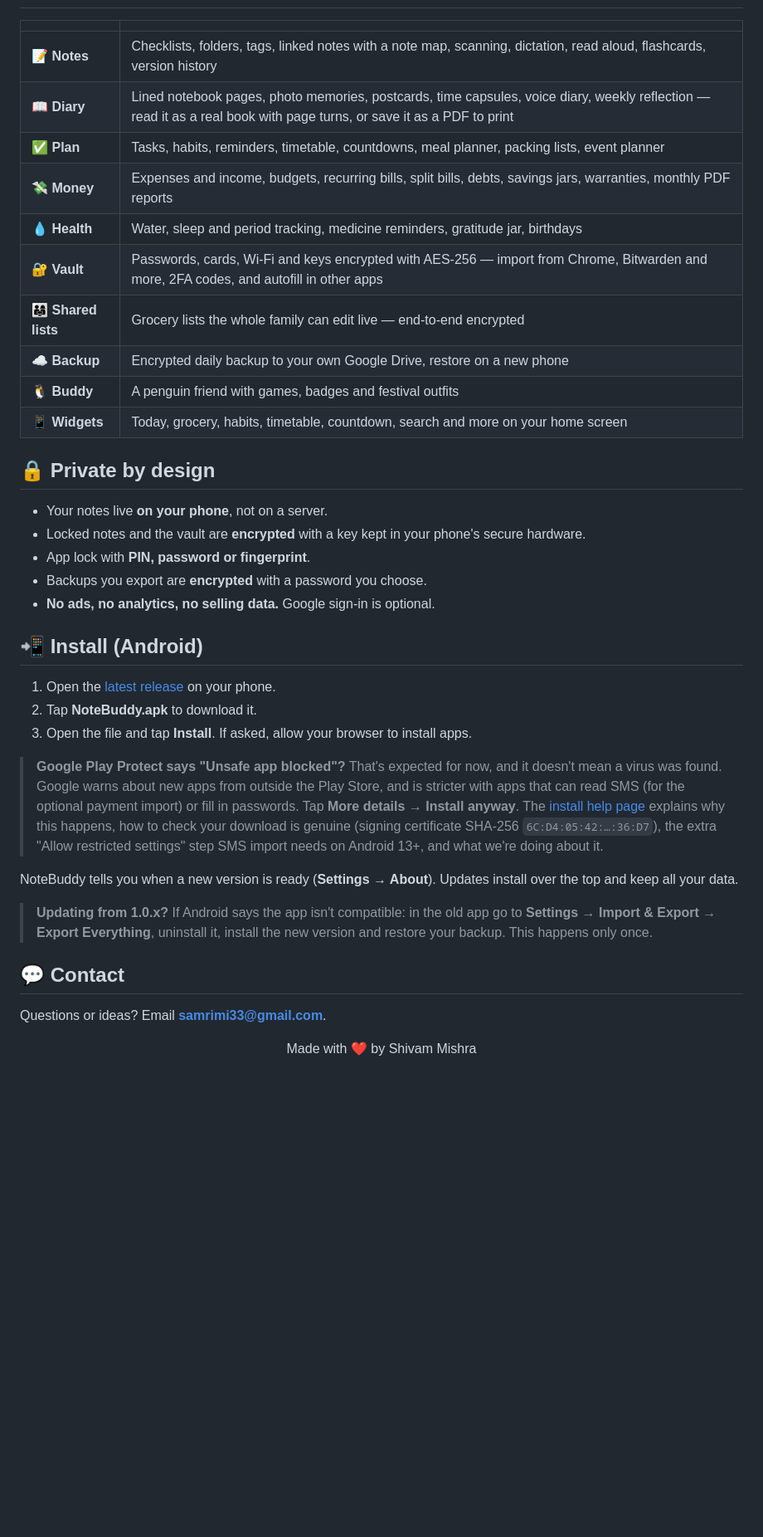
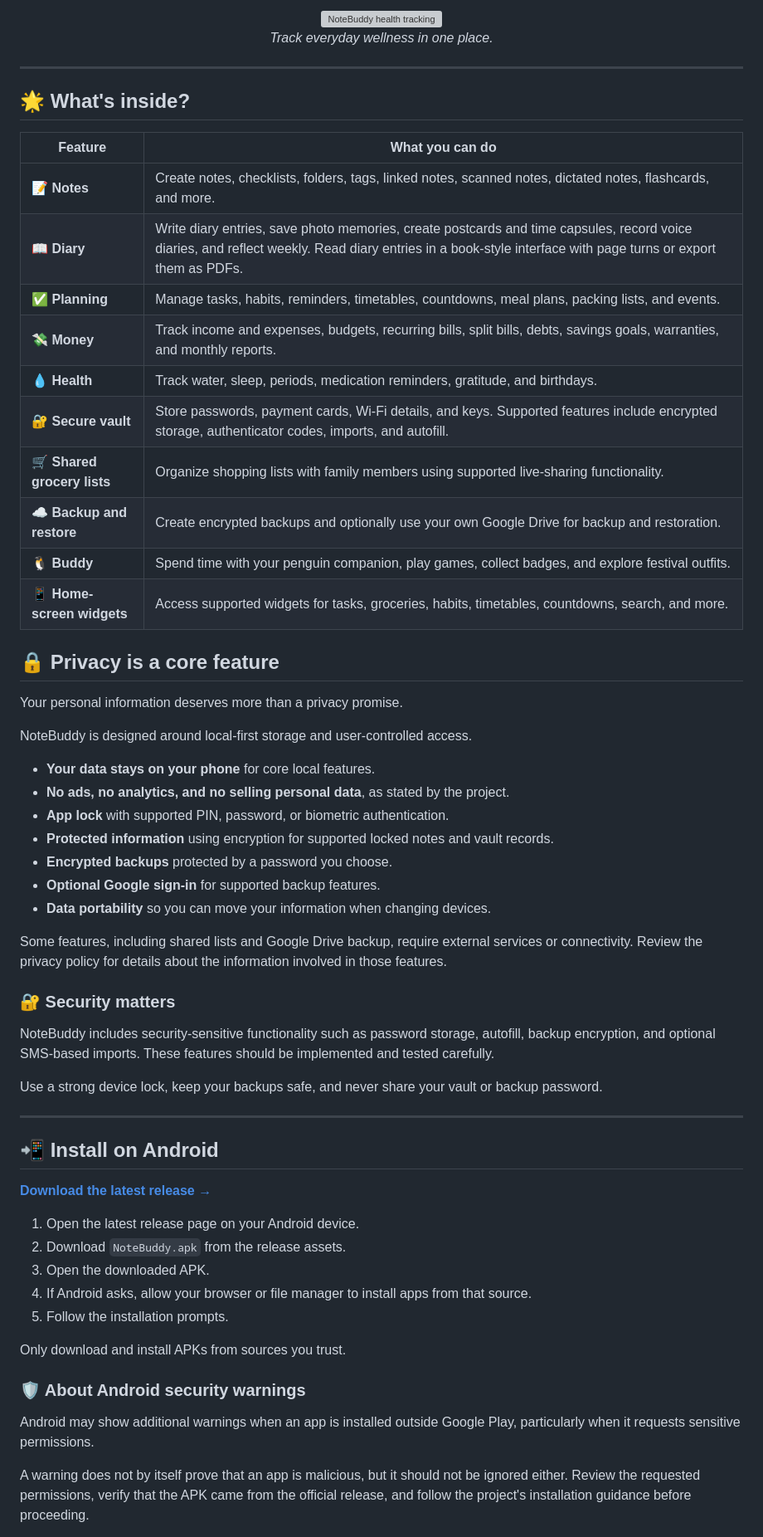
Before and after one commit to samrimi33/notebuddy, a Markdown page: README.md, the part around one of its changes. Shown at 83% size. Drawn GitHub-style; blank space fills up the shorter version; grey boxes are pictures that could not be loaded.

```diff
--- a/README.md
+++ b/README.md
@@ -19,42 +61,65 @@ Everything stays on your phone. No ads. No tracking.
+<p align="center">
+  <img src="https://github.com/user-attachments/assets/04df78f9-b0d4-490f-a5ad-5fdb2cd237e7" alt="NoteBuddy health tracking" width="230"/>
+  <br/>
+  <em>Track everyday wellness in one place.</em>
+</p>
+
+---
+
+## 🌟 What's inside?
+
+| Feature | What you can do |
 |---|---|
-| 📝 **Notes** | Checklists, folders, tags, linked notes with a note map, scanning, dictation, read aloud, flashcards, version history |
-| 📖 **Diary** | Lined notebook pages, photo memories, postcards, time capsules, voice diary, weekly reflection — read it as a real book with page turns, or save it as a PDF to print |
-| ✅ **Plan** | Tasks, habits, reminders, timetable, countdowns, meal planner, packing lists, event planner |
-| 💸 **Money** | Expenses and income, budgets, recurring bills, split bills, debts, savings jars, warranties, monthly PDF reports |
-| 💧 **Health** | Water, sleep and period tracking, medicine reminders, gratitude jar, birthdays |
-| 🔐 **Vault** | Passwords, cards, Wi-Fi and keys encrypted with AES-256 — import from Chrome, Bitwarden and more, 2FA codes, and autofill in other apps |
-| 👨‍👩‍👧 **Shared lists** | Grocery lists the whole family can edit live — end-to-end encrypted |
-| ☁️ **Backup** | Encrypted daily backup to your own Google Drive, restore on a new phone |
-| 🐧 **Buddy** | A penguin friend with games, badges and festival outfits |
-| 📱 **Widgets** | Today, grocery, habits, timetable, countdown, search and more on your home screen |
+| 📝 **Notes** | Create notes, checklists, folders, tags, linked notes, scanned notes, dictated notes, flashcards, and more. |
+| 📖 **Diary** | Write diary entries, save photo memories, create postcards and time capsules, record voice diaries, and reflect weekly. Read diary entries in a book-style interface with page turns or export them as PDFs. |
+| ✅ **Planning** | Manage tasks, habits, reminders, timetables, countdowns, meal plans, packing lists, and events. |
+| 💸 **Money** | Track income and expenses, budgets, recurring bills, split bills, debts, savings goals, warranties, and monthly reports. |
+| 💧 **Health** | Track water, sleep, periods, medication reminders, gratitude, and birthdays. |
+| 🔐 **Secure vault** | Store passwords, payment cards, Wi-Fi details, and keys. Supported features include encrypted storage, authenticator codes, imports, and autofill. |
+| 🛒 **Shared grocery lists** | Organize shopping lists with family members using supported live-sharing functionality. |
+| ☁️ **Backup and restore** | Create encrypted backups and optionally use your own Google Drive for backup and restoration. |
+| 🐧 **Buddy** | Spend time with your penguin companion, play games, collect badges, and explore festival outfits. |
+| 📱 **Home-screen widgets** | Access supported widgets for tasks, groceries, habits, timetables, countdowns, search, and more. |
 
-## 🔒 Private by design
+## 🔒 Privacy is a core feature
 
-- Your notes live **on your phone**, not on a server.
-- Locked notes and the vault are **encrypted** with a key kept in your phone's secure hardware.
-- App lock with **PIN, password or fingerprint**.
-- Backups you export are **encrypted** with a password you choose.
-- **No ads, no analytics, no selling data.** Google sign-in is optional.
+Your personal information deserves more than a privacy promise.
 
-## 📲 Install (Android)
+NoteBuddy is designed around local-first storage and user-controlled access.
 
-1. Open the [latest release](https://github.com/samrimi33/notebuddy/releases/latest) on your phone.
-2. Tap **NoteBuddy.apk** to download it.
-3. Open the file and tap **Install**. If asked, allow your browser to install apps.
+- **Your data stays on your phone** for core local features.
+- **No ads, no analytics, and no selling personal data**, as stated by the project.
+- **App lock** with supported PIN, password, or biometric authentication.
+- **Protected information** using encryption for supported locked notes and vault records.
+- **Encrypted backups** protected by a password you choose.
+- **Optional Google sign-in** for supported backup features.
+- **Data portability** so you can move your information when changing devices.
 
-> **Google Play Protect says "Unsafe app blocked"?** That's expected for now, and it doesn't mean a virus was found. Google warns about new apps from outside the Play Store, and is stricter with apps that can read SMS (for the optional payment import) or fill in passwords. Tap **More details → Install anyway**.
-> The [install help page](https://samrimi33.github.io/notebuddy/install-help.html) explains why this happens, how to check your download is genuine (signing certificate SHA-256 `6C:D4:05:42:…:36:D7`), the extra "Allow restricted settings" step SMS import needs on Android 13+, and what we're doing about it.
+Some features, including shared lists and Google Drive backup, require external services or connectivity. Review the privacy policy for details about the information involved in those features.
 
-NoteBuddy tells you when a new version is ready (**Settings → About**). Updates install over the top and keep all your data.
+### 🔐 Security matters
 
-> **Updating from 1.0.x?** If Android says the app isn't compatible: in the old app go to **Settings → Import & Export → Export Everything**, uninstall it, install the new version and restore your backup. This happens only once.
+NoteBuddy includes security-sensitive functionality such as password storage, autofill, backup encryption, and optional SMS-based imports. These features should be implemented and tested carefully.
 
-## 💬 Contact
+Use a strong device lock, keep your backups safe, and never share your vault or backup password.
 
-Questions or ideas? Email **[samrimi33@gmail.com](mailto:samrimi33@gmail.com)**.
+---
 
-<div align="center">
+## 📲 Install on Android
 
-Made with ❤️ by Shivam Mishra
+**[Download the latest release →](https://github.com/samrimi33/notebuddy/releases/latest)**
 
-</div>
+1. Open the latest release page on your Android device.
+2. Download `NoteBuddy.apk` from the release assets.
+3. Open the downloaded APK.
+4. If Android asks, allow your browser or file manager to install apps from that source.
+5. Follow the installation prompts.
+
+Only download and install APKs from sources you trust.
+
+### 🛡️ About Android security warnings
+
+Android may show additional warnings when an app is installed outside Google Play, particularly when it requests sensitive permissions.
+
+A warning does not by itself prove that an app is malicious, but it should not be ignored either. Review the requested permissions, verify that the APK came from the official release, and follow the project's installation guidance before proceeding.
+
```
Also changed, not shown: other parts of README.md (+96 -10 lines).
